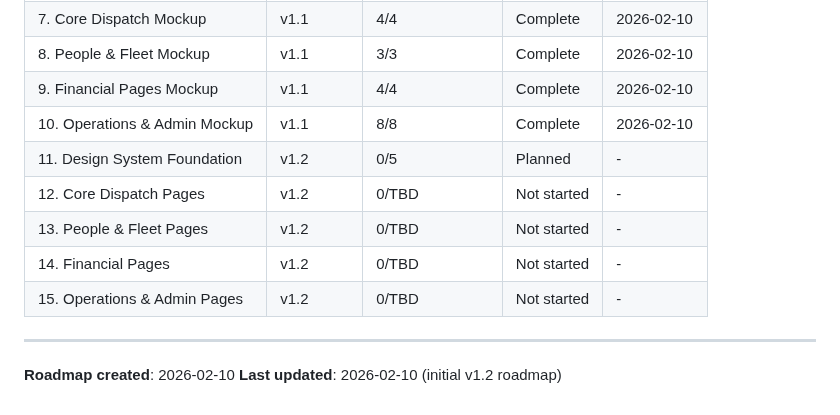
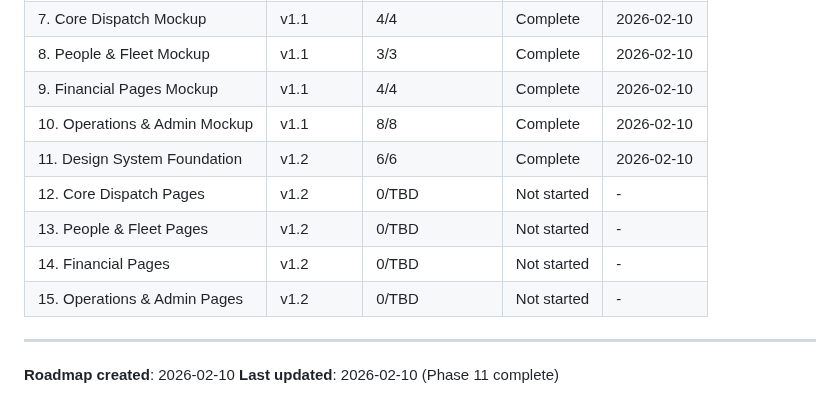
Before and after one commit to safety-ops/horizonstar-tms, a Markdown page: .planning/ROADMAP.md, the part around one of its changes. Rendered like a GitHub page.

```diff
--- a/.planning/ROADMAP.md
+++ b/.planning/ROADMAP.md
@@ -170,7 +170,7 @@ Phases execute in numeric order: 11 → 12 → 13 → 14 → 15
 | 8. People & Fleet Mockup | v1.1 | 3/3 | Complete | 2026-02-10 |
 | 9. Financial Pages Mockup | v1.1 | 4/4 | Complete | 2026-02-10 |
 | 10. Operations & Admin Mockup | v1.1 | 8/8 | Complete | 2026-02-10 |
-| 11. Design System Foundation | v1.2 | 0/5 | Planned | - |
+| 11. Design System Foundation | v1.2 | 6/6 | Complete | 2026-02-10 |
 | 12. Core Dispatch Pages | v1.2 | 0/TBD | Not started | - |
 | 13. People & Fleet Pages | v1.2 | 0/TBD | Not started | - |
 | 14. Financial Pages | v1.2 | 0/TBD | Not started | - |
@@ -179,4 +179,4 @@ Phases execute in numeric order: 11 → 12 → 13 → 14 → 15
 ---
 
 **Roadmap created**: 2026-02-10
-**Last updated**: 2026-02-10 (initial v1.2 roadmap)
+**Last updated**: 2026-02-10 (Phase 11 complete)
```
Also changed, not shown: other parts of .planning/ROADMAP.md (+1 -1 lines), .planning/REQUIREMENTS.md (+33 -33 lines), 1 other file.
